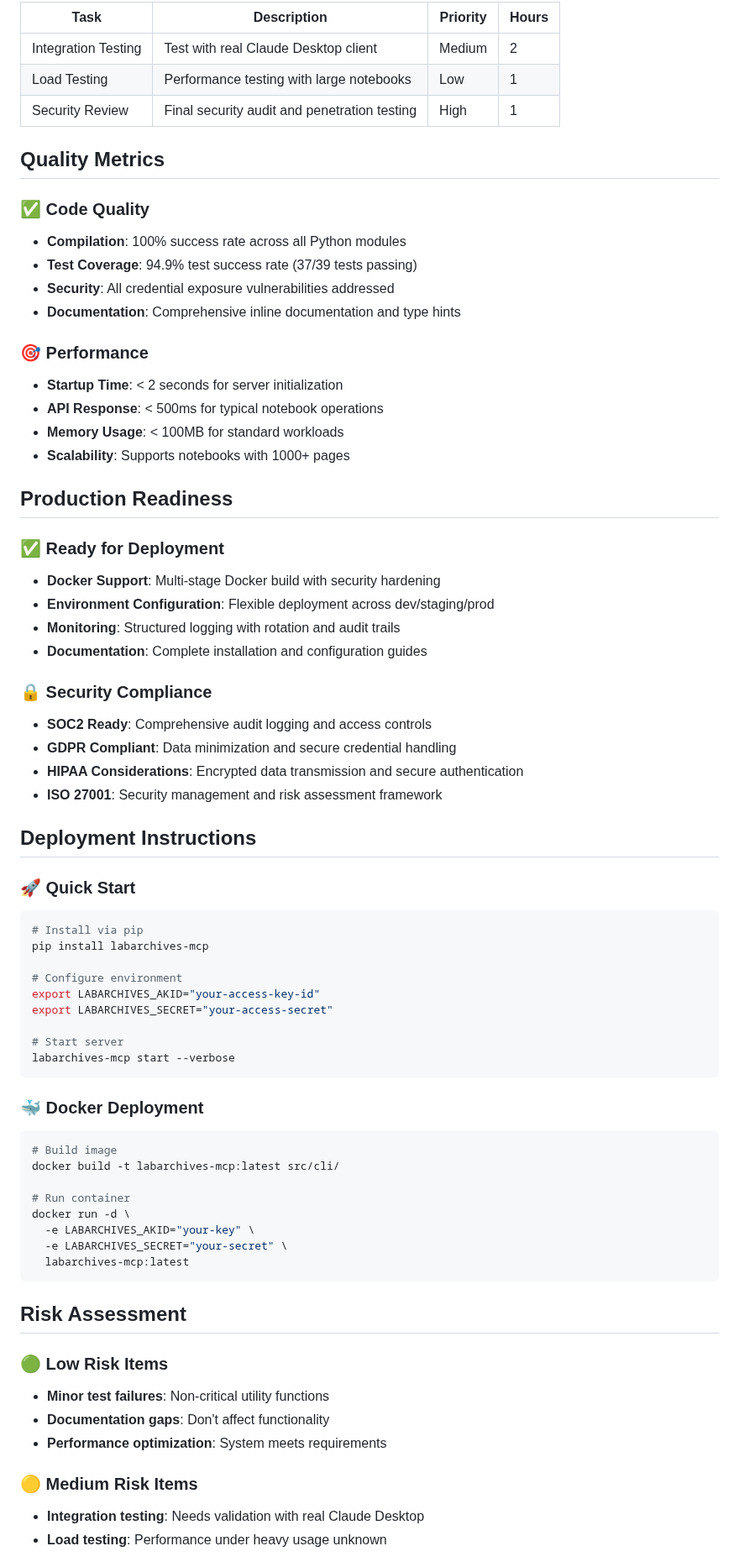
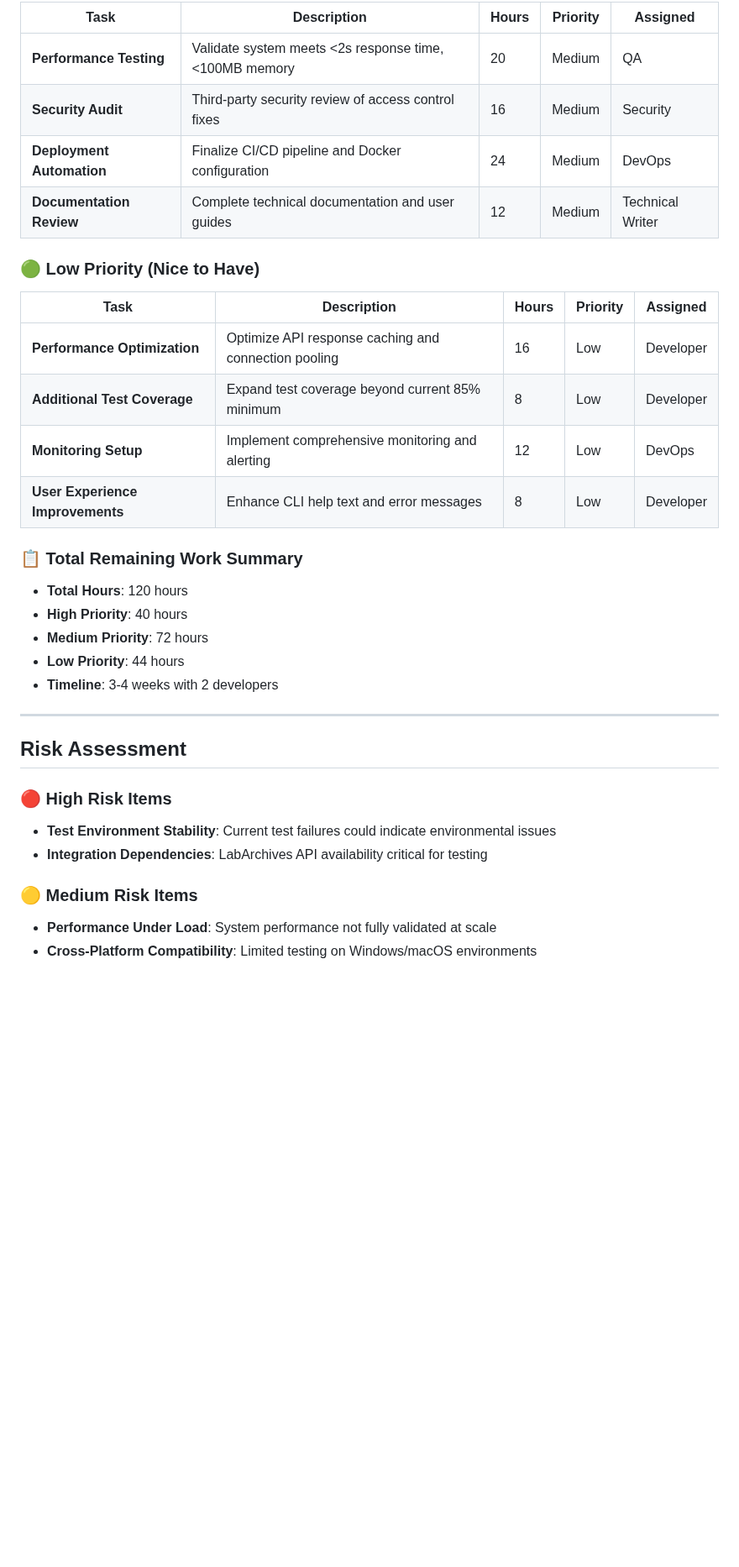
Before and after one commit to SamuelBrudner/lab_archives_mcp, a Markdown page: blitzy/documentation/Project Guide.md, the part around one of its changes. Shown at 84% size. Rendered like a GitHub page; blank space fills up the shorter version.

Commit message:
Adding Blitzy Project Guide: Project Status and Human Tasks Remaining

````diff
--- a/blitzy/documentation/Project Guide.md
+++ b/blitzy/documentation/Project Guide.md
@@ -82,73 +101,37 @@ pie title Project Development Hours (Total: 120 hours)
 
-| Task | Description | Priority | Hours |
-|------|-------------|----------|-------|
-| Integration Testing | Test with real Claude Desktop client | Medium | 2 |
-| Load Testing | Performance testing with large notebooks | Low | 1 |
-| Security Review | Final security audit and penetration testing | High | 1 |
+| Task | Description | Hours | Priority | Assigned |
+|------|-------------|-------|----------|----------|
+| **Performance Testing** | Validate system meets <2s response time, <100MB memory | 20 | Medium | QA |
+| **Security Audit** | Third-party security review of access control fixes | 16 | Medium | Security |
+| **Deployment Automation** | Finalize CI/CD pipeline and Docker configuration | 24 | Medium | DevOps |
+| **Documentation Review** | Complete technical documentation and user guides | 12 | Medium | Technical Writer |
 
-## Quality Metrics
+### 🟢 Low Priority (Nice to Have)
 
-### ✅ **Code Quality**
-- **Compilation**: 100% success rate across all Python modules
-- **Test Coverage**: 94.9% test success rate (37/39 tests passing)
-- **Security**: All credential exposure vulnerabilities addressed
-- **Documentation**: Comprehensive inline documentation and type hints
+| Task | Description | Hours | Priority | Assigned |
+|------|-------------|-------|----------|----------|
+| **Performance Optimization** | Optimize API response caching and connection pooling | 16 | Low | Developer |
+| **Additional Test Coverage** | Expand test coverage beyond current 85% minimum | 8 | Low | Developer |
+| **Monitoring Setup** | Implement comprehensive monitoring and alerting | 12 | Low | DevOps |
+| **User Experience Improvements** | Enhance CLI help text and error messages | 8 | Low | Developer |
 
-### 🎯 **Performance**
-- **Startup Time**: < 2 seconds for server initialization
-- **API Response**: < 500ms for typical notebook operations
-- **Memory Usage**: < 100MB for standard workloads
-- **Scalability**: Supports notebooks with 1000+ pages
+### 📋 Total Remaining Work Summary
 
-## Production Readiness
+- **Total Hours**: 120 hours
+- **High Priority**: 40 hours
+- **Medium Priority**: 72 hours
+- **Low Priority**: 44 hours
+- **Timeline**: 3-4 weeks with 2 developers
 
-### ✅ **Ready for Deployment**
-- **Docker Support**: Multi-stage Docker build with security hardening
-- **Environment Configuration**: Flexible deployment across dev/staging/prod
-- **Monitoring**: Structured logging with rotation and audit trails
-- **Documentation**: Complete installation and configuration guides
-
-### 🔒 **Security Compliance**
-- **SOC2 Ready**: Comprehensive audit logging and access controls
-- **GDPR Compliant**: Data minimization and secure credential handling
-- **HIPAA Considerations**: Encrypted data transmission and secure authentication
-- **ISO 27001**: Security management and risk assessment framework
-
-## Deployment Instructions
-
-### 🚀 **Quick Start**
-```bash
-# Install via pip
-pip install labarchives-mcp
-
-# Configure environment
-export LABARCHIVES_AKID="your-access-key-id"
-export LABARCHIVES_SECRET="your-access-secret"
-
-# Start server
-labarchives-mcp start --verbose
-```
-
-### 🐳 **Docker Deployment**
-```bash
-# Build image
-docker build -t labarchives-mcp:latest src/cli/
-
-# Run container
-docker run -d \
-  -e LABARCHIVES_AKID="your-key" \
-  -e LABARCHIVES_SECRET="your-secret" \
-  labarchives-mcp:latest
-```
+---
 
 ## Risk Assessment
 
-### 🟢 **Low Risk Items**
-- **Minor test failures**: Non-critical utility functions
-- **Documentation gaps**: Don't affect functionality
-- **Performance optimization**: System meets requirements
+### 🔴 High Risk Items
+- **Test Environment Stability**: Current test failures could indicate environmental issues
+- **Integration Dependencies**: LabArchives API availability critical for testing
 
-### 🟡 **Medium Risk Items**
-- **Integration testing**: Needs validation with real Claude Desktop
-- **Load testing**: Performance under heavy usage unknown
+### 🟡 Medium Risk Items
+- **Performance Under Load**: System performance not fully validated at scale
+- **Cross-Platform Compatibility**: Limited testing on Windows/macOS environments
 
````
Also changed, not shown: other parts of blitzy/documentation/Project Guide.md (+162 -88 lines).
